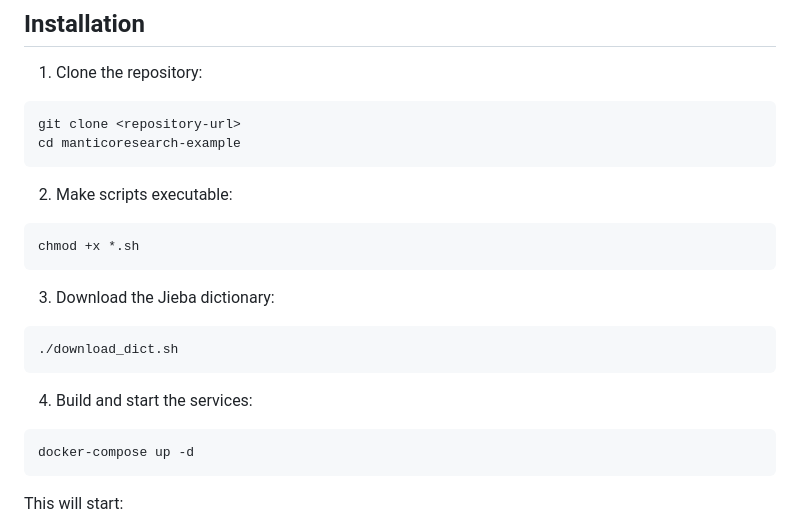
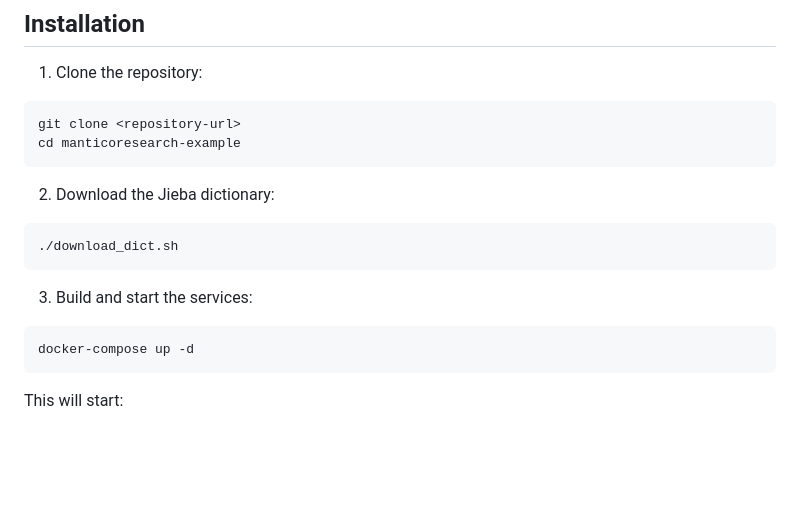
Before and after one commit to liweinan/manticoresearch-example, a Markdown page: README.md, the part around the change. Rendered like a GitHub page; blank space fills up the shorter version.

Commit message:
Remove unnecessary chmod step as scripts are already executable

````diff
--- a/README.md
+++ b/README.md
@@ -41,17 +41,12 @@ git clone <repository-url>
 cd manticoresearch-example
 ```
 
-2. Make scripts executable:
-```bash
-chmod +x *.sh
-```
-
-3. Download the Jieba dictionary:
+2. Download the Jieba dictionary:
 ```bash
 ./download_dict.sh
 ```
 
-4. Build and start the services:
+3. Build and start the services:
 ```bash
 docker-compose up -d
 ```
````
